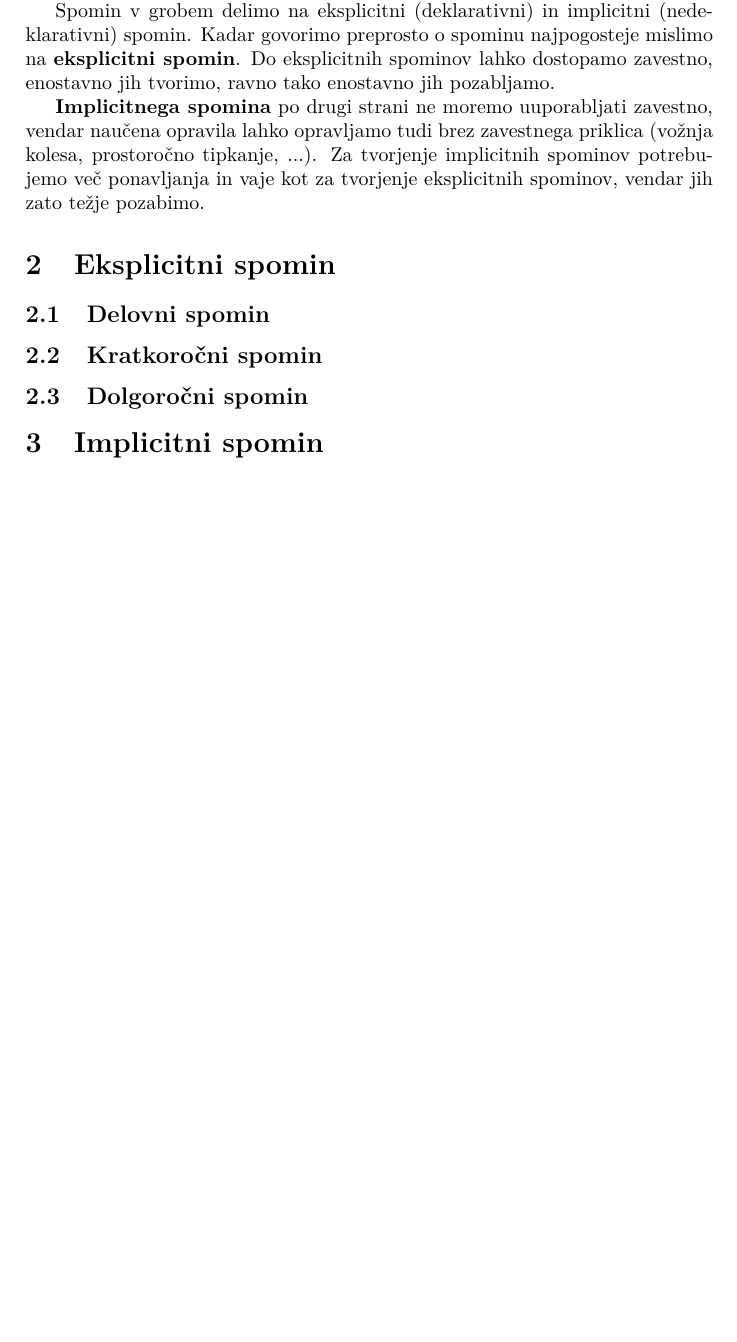
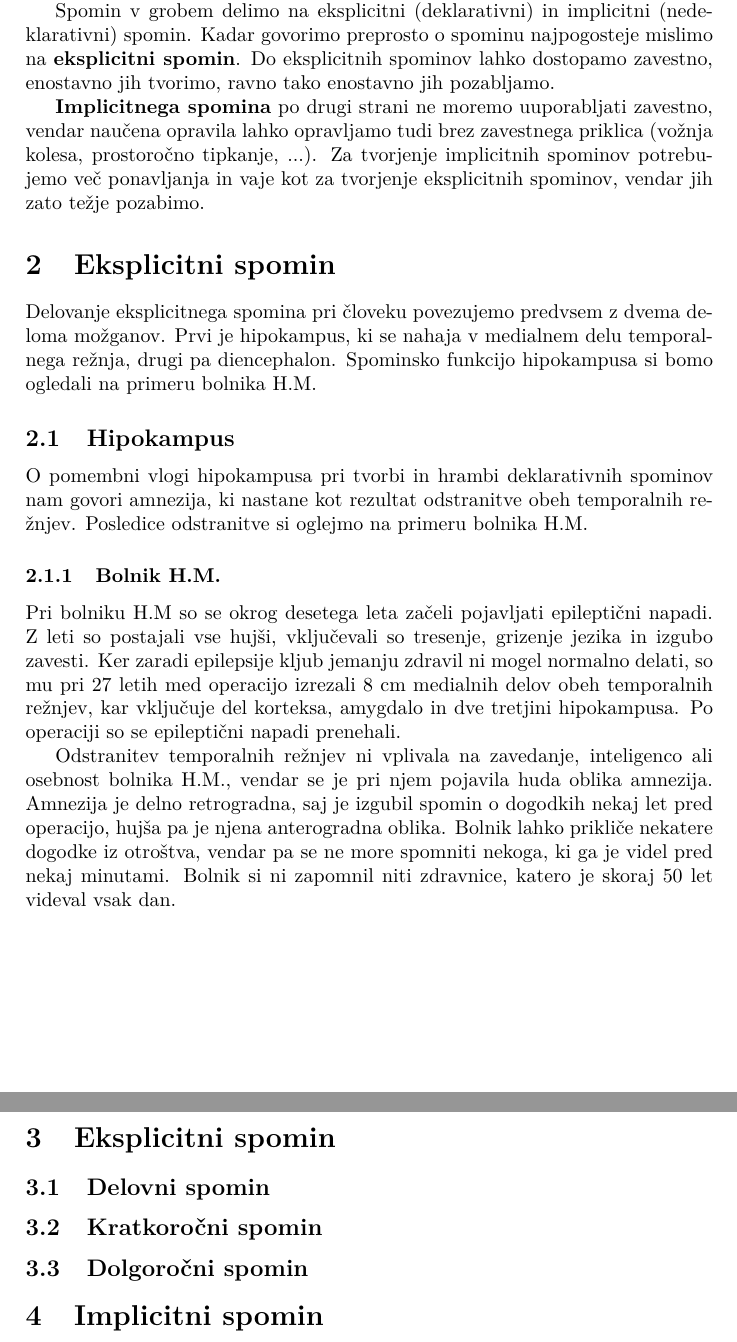
Before and after one commit to XionW/Porocila, a LaTeX document (spomin.tex): part of page 2 of 2 before the commit and two parts of pages 2 and 3 of 3 after it, the two joined at a grey line, cut so that both start at the same text, the shorter picture padded with empty space. Compiled offline with pdfLaTeX.

Commit message:
Bolnik H.M.

```diff
--- a/spomin.tex
+++ b/spomin.tex
@@ -24,6 +24,18 @@ Spomin v grobem delimo na eksplicitni (deklarativni) in implicitni (nedeklarativ
 {\bf Implicitnega spomina} po drugi strani ne moremo uuporabljati zavestno, vendar naučena opravila lahko opravljamo tudi brez zavestnega priklica (vožnja kolesa, prostoročno tipkanje, ...). Za tvorjenje implicitnih spominov potrebujemo več ponavljanja in vaje kot za tvorjenje eksplicitnih spominov, vendar jih zato težje pozabimo.
 
 \section{Eksplicitni spomin}
+Delovanje eksplicitnega spomina pri človeku povezujemo predvsem z dvema deloma možganov. Prvi je hipokampus, ki se nahaja v medialnem delu temporalnega režnja, drugi pa diencephalon. Spominsko funkcijo hipokampusa si bomo ogledali na primeru bolnika H.M.
+
+\subsection{Hipokampus}
+O pomembni vlogi hipokampusa pri tvorbi in hrambi deklarativnih spominov nam govori amnezija, ki nastane kot rezultat odstranitve obeh temporalnih režnjev. Posledice odstranitve si oglejmo na primeru bolnika H.M.
+
+\subsubsection{Bolnik H.M.}
+Pri bolniku H.M so se okrog desetega leta začeli pojavljati epileptični napadi. Z leti so postajali vse hujši, vključevali so tresenje, grizenje jezika in izgubo zavesti. Ker zaradi epilepsije kljub jemanju zdravil ni mogel normalno delati, so mu pri 27 letih med operacijo izrezali 8 cm medialnih delov obeh temporalnih režnjev, kar vključuje del korteksa, amygdalo in dve tretjini hipokampusa. Po operaciji so se epileptični napadi prenehali.
+
+Odstranitev temporalnih režnjev ni vplivala na zavedanje, inteligenco ali osebnost bolnika H.M., vendar se je pri njem pojavila huda oblika amnezija. Amnezija je delno retrogradna, saj je izgubil spomin o dogodkih nekaj let pred operacijo, hujša pa je njena anterogradna oblika. Bolnik lahko prikliče nekatere dogodke iz otroštva, vendar pa se ne more spomniti nekoga, ki ga je videl pred nekaj minutami. Bolnik si ni zapomnil niti zdravnice, katero je skoraj 50 let videval vsak dan.
+
+
+\section{Eksplicitni spomin}
 \subsection{Delovni spomin}
 
 \subsection{Kratkoročni spomin}
```
